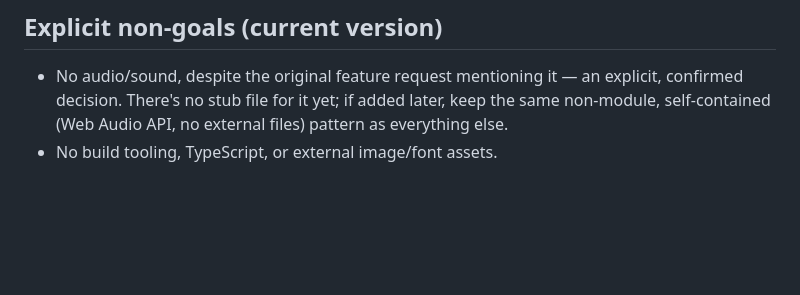
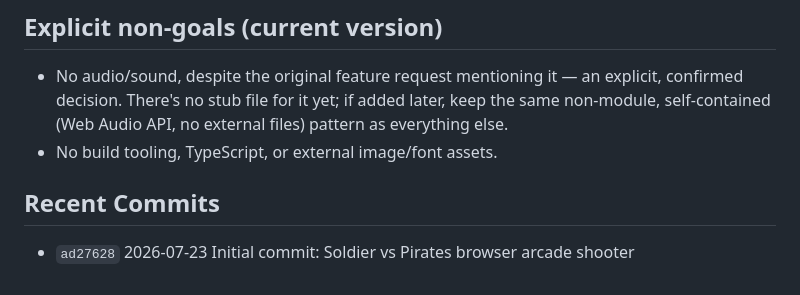
Before and after one commit to ebinroy/pirate-game, a Markdown page: .claude/CLAUDE.md, the part around the change. GitHub-like rendering; blank space fills up the shorter version.

Commit message:
docs: log commit ad27628 in CLAUDE.md

```diff
--- a/.claude/CLAUDE.md
+++ b/.claude/CLAUDE.md
@@ -88,3 +88,7 @@ start/game-over/level-up overlays are plain HTML elements toggled via a `.hidden
   decision. There's no stub file for it yet; if added later, keep the same non-module,
   self-contained (Web Audio API, no external files) pattern as everything else.
 - No build tooling, TypeScript, or external image/font assets.
+
+## Recent Commits
+
+- `ad27628` 2026-07-23 Initial commit: Soldier vs Pirates browser arcade shooter
```
